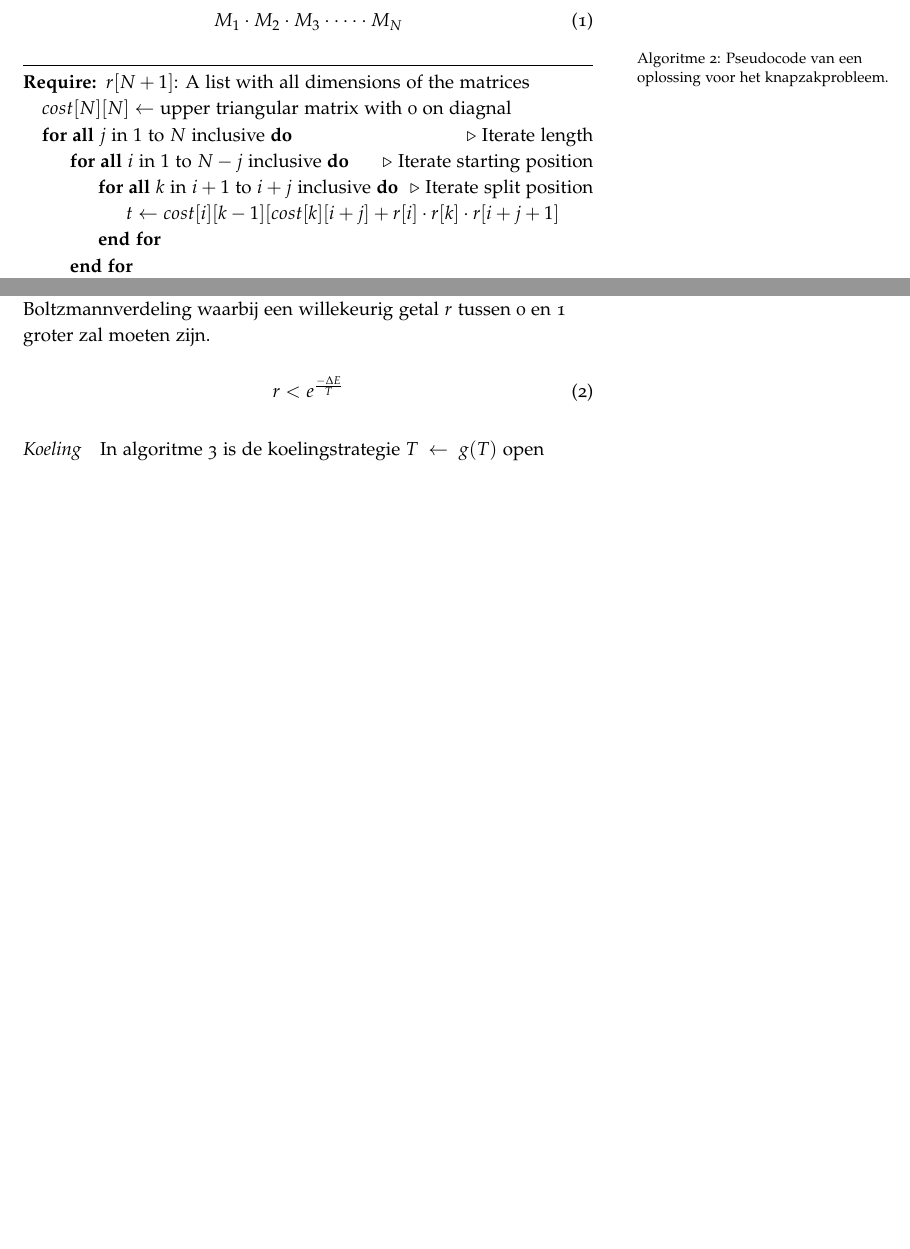
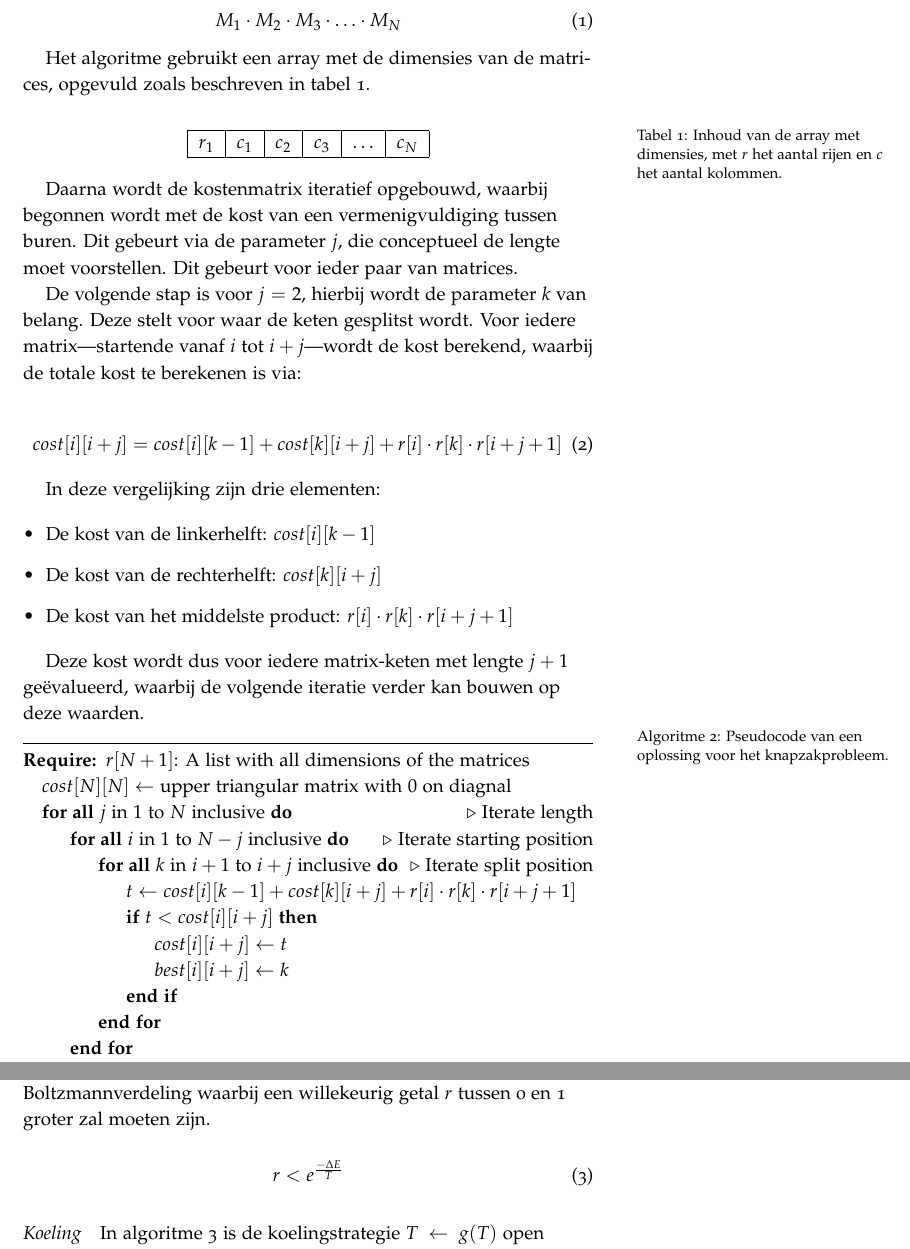
Before and after one commit to iPieter/optimalisatietechnieken, a LaTeX book (main.tex, which reads chapter_2.tex): two parts of pages 10 and 16 of 17, joined at a grey line, cut so that both start at the same text, the shorter picture padded with empty space. Compiled offline with pdfLaTeX.

Commit message:
Added some more explanations on matrix multiplications

```diff
--- a/chapter_2.tex
+++ b/chapter_2.tex
@@ -39,11 +39,45 @@ Een tweede voorbeeld is het \emph{matrix chain product}, waarbij gewerkt wordt m
 Algoritme~\ref{algo:Matrix} wordt beschouwd aan de hand van de matrices in formule~\ref{eq:matrix}.
 
 \begin{equation}
-    M_1 \cdot M_2 \cdot M_3 \cdot \dots \cdot M_N
+    M_1 \cdot M_2 \cdot M_3 \cdot \ldots \cdot M_N
     \label{eq:matrix}
 \end{equation}
 
+Het algoritme gebruikt een array met de dimensies van de matrices, opgevuld zoals beschreven in tabel~\ref{table:dimensions}.
 
+%
+\begin{table}[!h]
+    \centering
+    \label{table:dimensions}
+    \caption{Inhoud van de array met dimensies, met $r$ het aantal rijen en $c$ het aantal kolommen. }
+    \begin{tabular}{|l|l|l|l|l|l|l|}
+    \hline
+    $r_1$ & $c_1$ & $c_2$ & $c_3$ & $\ldots$ & $c_N$ \\ \hline
+    \end{tabular}
+\end{table}
+%
+
+Daarna wordt de kostenmatrix iteratief opgebouwd, waarbij begonnen wordt met de kost van een vermenigvuldiging tussen buren.
+Dit gebeurt via de parameter $j$, die conceptueel de lengte moet voorstellen.
+Dit gebeurt voor ieder paar van matrices.
+
+De volgende stap is voor $j = 2$, hierbij wordt de parameter $k$ van belang.
+Deze stelt voor waar de keten gesplitst wordt.
+Voor iedere matrix---startende vanaf $i$ tot $i + j$---wordt de kost berekend, waarbij de totale kost te berekenen is via:
+
+\begin{equation}
+    cost[i][i+j] = cost[i][k-1]+cost[k][i+j] + r[i] \cdot r[k] \cdot r[i+j+1]
+\end{equation}
+
+In deze vergelijking zijn drie elementen:
+
+\begin{itemize}
+    \item De kost van de linkerhelft: $cost[i][k-1]$
+    \item De kost van de rechterhelft: $cost[k][i+j]$
+    \item De kost van het middelste product: $r[i] \cdot r[k] \cdot r[i+j+1]$
+\end{itemize}
+
+Deze kost wordt dus voor iedere matrix-keten met lengte $j + 1$ ge\"evalueerd, waarbij de volgende iteratie verder kan bouwen op deze waarden.
 
 %%%%%%%%%%%%%%%%%%
 % Indien dit gekopieerd wordt, zie: https://en.wikibooks.org/wiki/LaTeX/Algorithms
@@ -53,12 +87,16 @@ Algoritme~\ref{algo:Matrix} wordt beschouwd aan de hand van de matrices in formu
     \label{algo:Matrix}
     \begin{algorithmic}
         \Require{$r[N + 1]$: A list with all dimensions of the matrices}
-        \State{$cost[N][N] \gets$ upper triangular matrix with 0 on diagnal}
+        \State{$cost[N][N] \gets$ upper triangular matrix with $0$ on diagnal}
         \ForAll{$j$ in $1$ to $N$ inclusive} \Comment{Iterate length}
             \ForAll{$i$ in $1$ to $N - j$ inclusive} \Comment{Iterate starting position}
                 \ForAll{$k$ in $i + 1$ to $i + j$ inclusive} \Comment{Iterate split position}
-                    \State{$t \gets cost[i][k-1][cost[k][i+j]
+                    \State{$t \gets cost[i][k-1]+cost[k][i+j]
                         + r[i] \cdot r[k] \cdot r[i+j+1]$}
+                    \If{$t < cost[i][i+j] $}
+                        \State{$cost[i][i+j] \gets t$}
+                        \State{$best[i][i+j] \gets k$}
+                    \EndIf
                 \EndFor
             \EndFor
         \EndFor
```
